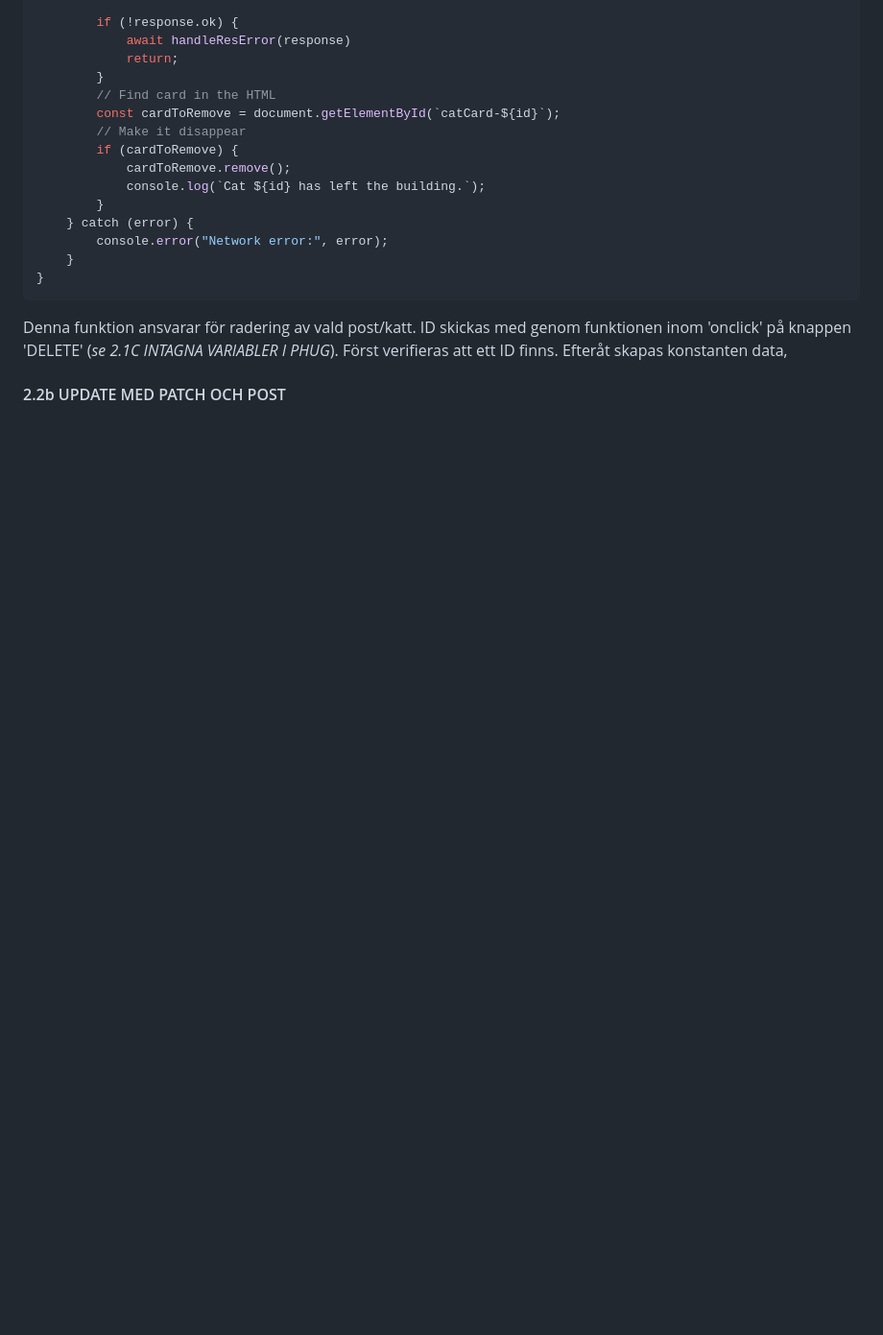
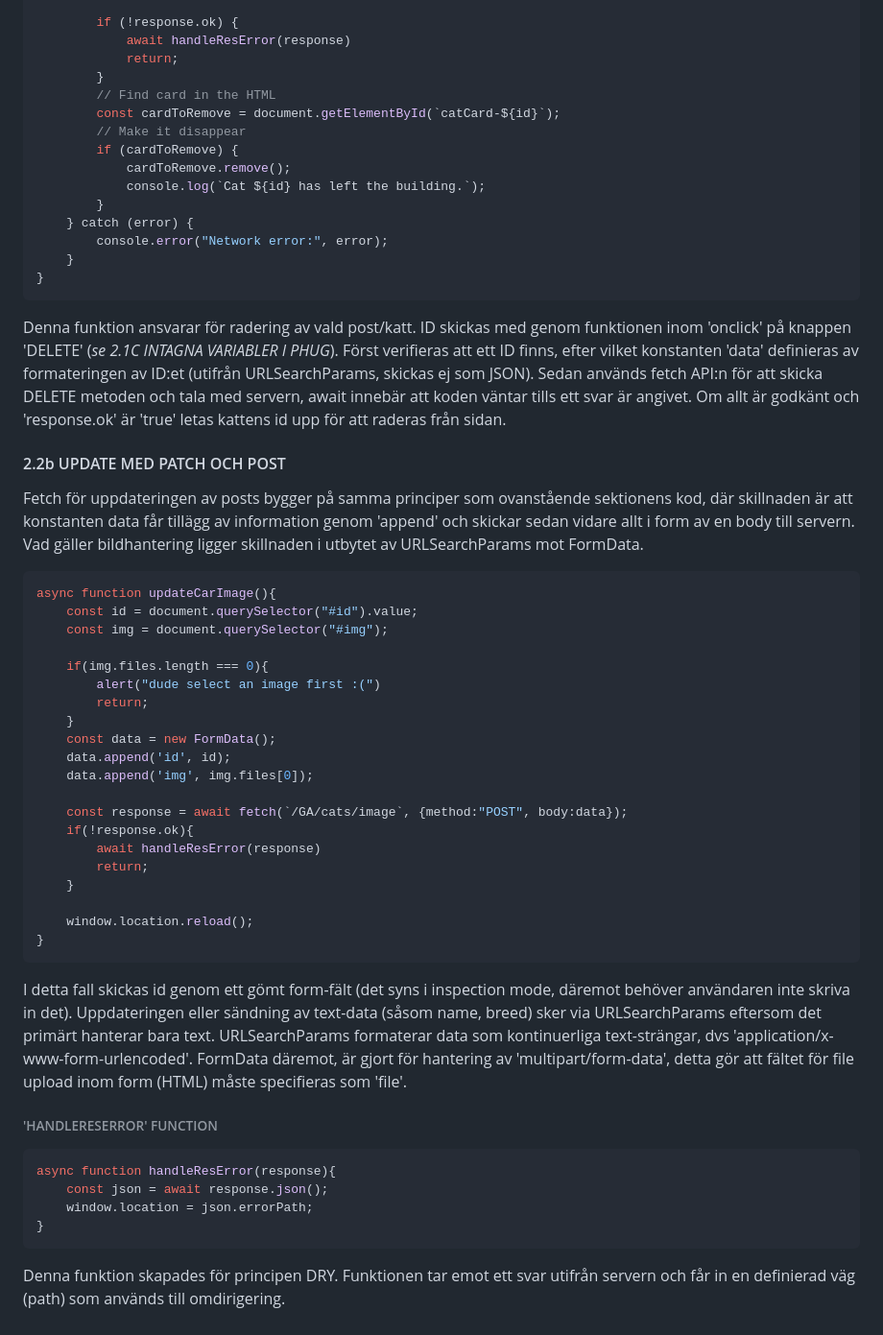
Before and after one commit to dirtYeezPP/GA, a Markdown page: dokumentation.md, the part around the change. Shown at 96% size. Rendered like a GitHub page; blank space fills up the shorter version.

Commit message:
frontend doc start

`````diff
--- a/dokumentation.md
+++ b/dokumentation.md
@@ -671,7 +671,47 @@ async function deleteCar(id) {
 ````
 Denna funktion ansvarar för radering av vald post/katt.
 ID skickas med genom funktionen inom 'onclick' på knappen 'DELETE' (*se 2.1C INTAGNA VARIABLER I PHUG*).
-Först verifieras att ett ID finns.
-Efteråt skapas konstanten data,
+Först verifieras att ett ID finns, efter vilket konstanten 'data' definieras av formateringen av ID:et (utifrån URLSearchParams, skickas ej som JSON).
+Sedan används fetch API:n för att skicka DELETE metoden och tala med servern, await innebär att koden väntar tills ett svar är angivet.
+Om allt är godkänt och 'response.ok' är 'true' letas kattens id upp för att raderas från sidan.
 
 #### 2.2b UPDATE MED PATCH OCH POST
+Fetch för uppdateringen av posts bygger på samma principer som ovanstående sektionens kod, där skillnaden är att
+konstanten data får tillägg av information genom 'append' och skickar sedan vidare allt i form av en body till servern.
+Vad gäller bildhantering ligger skillnaden i utbytet av URLSearchParams mot FormData.
+````js
+async function updateCarImage(){
+    const id = document.querySelector("#id").value;
+    const img = document.querySelector("#img");
+
+    if(img.files.length === 0){
+        alert("dude select an image first :(")
+        return;
+    }
+    const data = new FormData();
+    data.append('id', id);
+    data.append('img', img.files[0]);
+
+    const response = await fetch(`/GA/cats/image`, {method:"POST", body:data});
+    if(!response.ok){
+        await handleResError(response)
+        return;
+    }
+
+    window.location.reload();
+}
+````
+I detta fall skickas id genom ett gömt form-fält (det syns i inspection mode, däremot behöver användaren inte skriva in det).
+Uppdateringen eller sändning av text-data (såsom name, breed) sker via URLSearchParams eftersom det primärt hanterar bara text.
+URLSearchParams formaterar data som kontinuerliga text-strängar, dvs 'application/x-www-form-urlencoded'.
+FormData däremot, är gjort för hantering av 'multipart/form-data', detta gör att fältet för file upload inom form (HTML) måste specifieras som 'file'.
+
+###### 'HANDLERESERROR' FUNCTION
+````js
+async function handleResError(response){
+    const json = await response.json();
+    window.location = json.errorPath;
+}
+````
+Denna funktion skapades för principen DRY.
+Funktionen tar emot ett svar utifrån servern och får in en definierad väg (path) som används till omdirigering.
`````
